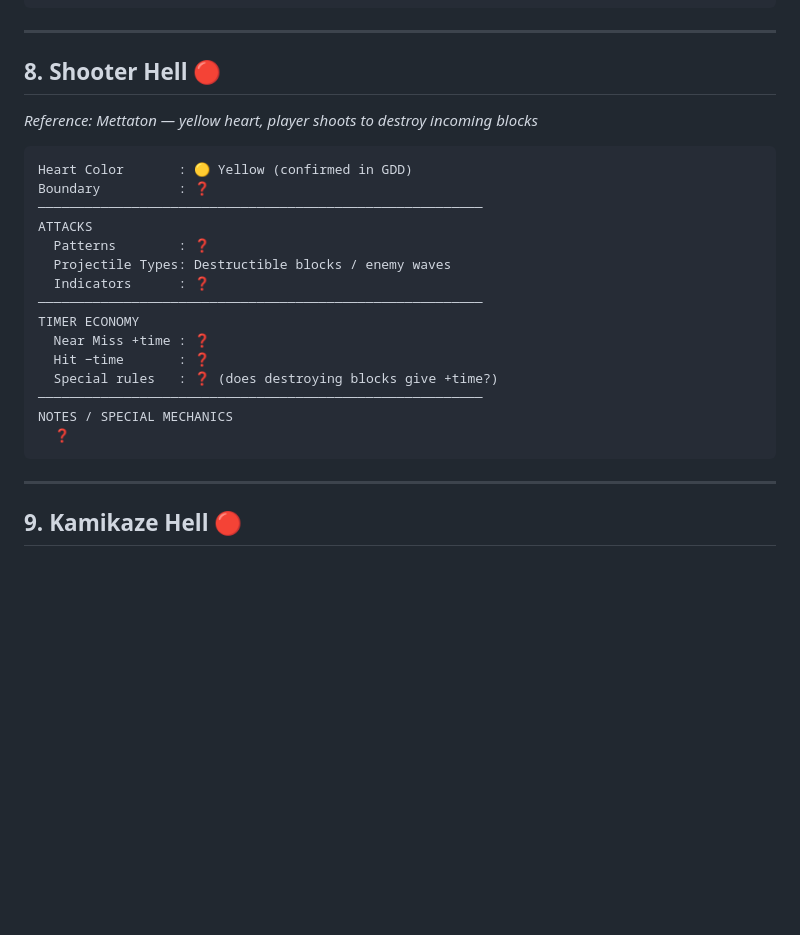
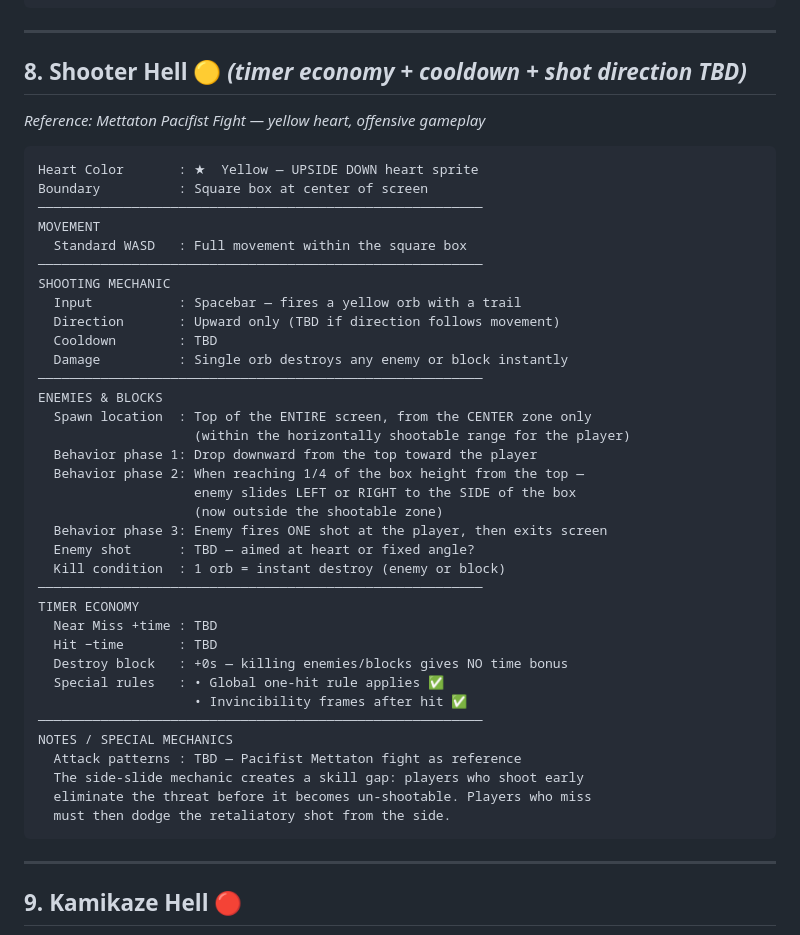
Before and after one commit to Arbiter1617/Can-not-Hack-IT, a Markdown page: HellDesignDoc.md, the part around the change. Rendered like a GitHub page; blank space fills up the shorter version.

Commit message:
Update Shooter Hell (#8) - yellow inverted heart, space to shoot, side-slide enemies, Mettaton reference

````diff
--- a/HellDesignDoc.md
+++ b/HellDesignDoc.md
@@ -324,25 +324,45 @@ NOTES / SPECIAL MECHANICS
 
 ---
 
-## 8. Shooter Hell 🔴
-*Reference: Mettaton — yellow heart, player shoots to destroy incoming blocks*
+## 8. Shooter Hell 🟡 *(timer economy + cooldown + shot direction TBD)*
+*Reference: Mettaton Pacifist Fight — yellow heart, offensive gameplay*
 
 ```
-Heart Color       : 🟡 Yellow (confirmed in GDD)
-Boundary          : ❓
+Heart Color       : ★  Yellow — UPSIDE DOWN heart sprite
+Boundary          : Square box at center of screen
 ─────────────────────────────────────────────────────────
-ATTACKS
-  Patterns        : ❓
-  Projectile Types: Destructible blocks / enemy waves
-  Indicators      : ❓
+MOVEMENT
+  Standard WASD   : Full movement within the square box
+─────────────────────────────────────────────────────────
+SHOOTING MECHANIC
+  Input           : Spacebar — fires a yellow orb with a trail
+  Direction       : Upward only (TBD if direction follows movement)
+  Cooldown        : TBD
+  Damage          : Single orb destroys any enemy or block instantly
+─────────────────────────────────────────────────────────
+ENEMIES & BLOCKS
+  Spawn location  : Top of the ENTIRE screen, from the CENTER zone only
+                    (within the horizontally shootable range for the player)
+  Behavior phase 1: Drop downward from the top toward the player
+  Behavior phase 2: When reaching 1/4 of the box height from the top —
+                    enemy slides LEFT or RIGHT to the SIDE of the box
+                    (now outside the shootable zone)
+  Behavior phase 3: Enemy fires ONE shot at the player, then exits screen
+  Enemy shot      : TBD — aimed at heart or fixed angle?
+  Kill condition  : 1 orb = instant destroy (enemy or block)
 ─────────────────────────────────────────────────────────
 TIMER ECONOMY
-  Near Miss +time : ❓
-  Hit −time       : ❓
-  Special rules   : ❓ (does destroying blocks give +time?)
+  Near Miss +time : TBD
+  Hit −time       : TBD
+  Destroy block   : +0s — killing enemies/blocks gives NO time bonus
+  Special rules   : • Global one-hit rule applies ✅
+                    • Invincibility frames after hit ✅
 ─────────────────────────────────────────────────────────
 NOTES / SPECIAL MECHANICS
-  ❓
+  Attack patterns : TBD — Pacifist Mettaton fight as reference
+  The side-slide mechanic creates a skill gap: players who shoot early
+  eliminate the threat before it becomes un-shootable. Players who miss
+  must then dodge the retaliatory shot from the side.
 ```
 
 ---
````
